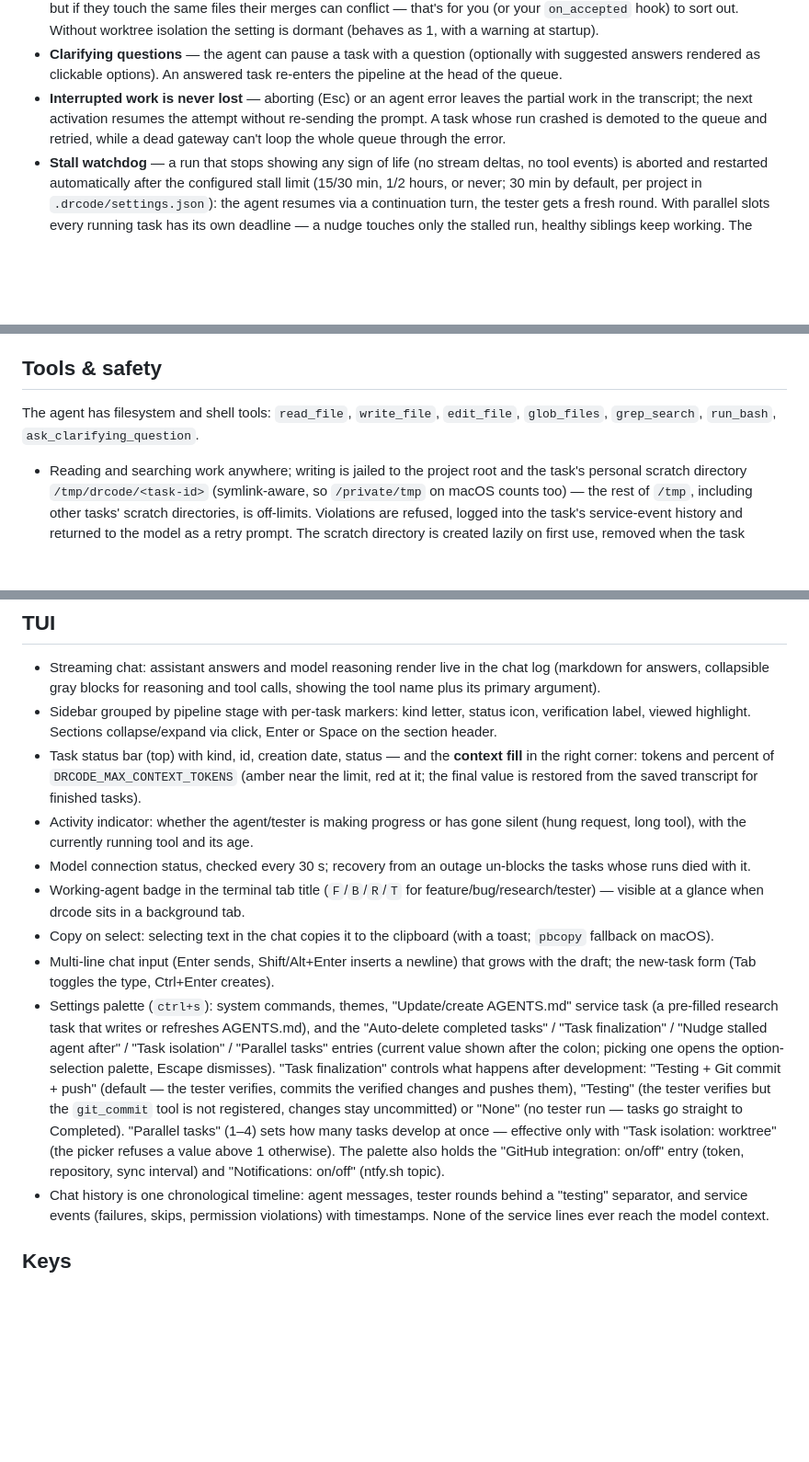
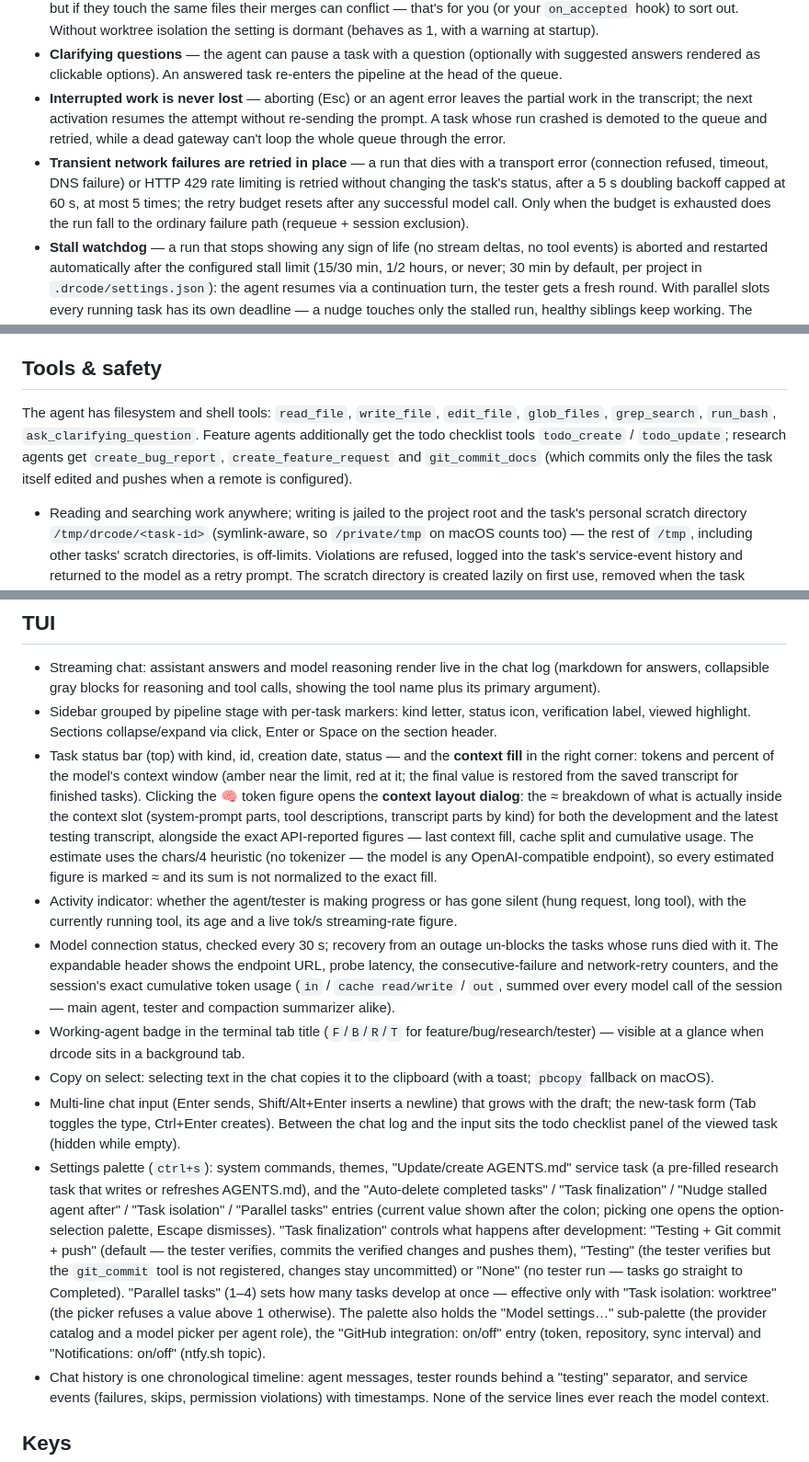
Before and after one commit to DrMoriarty/drcode, a Markdown page: README.md, 3 parts joined by grey strips. Shown at 92% size. GitHub-like rendering; blank space fills up the shorter version.

Commit message:
Update README with current features (research role, todos, context dialog, network retries)

```diff
--- a/README.md
+++ b/README.md
@@ -106,6 +107,7 @@ Tasks flow through a pipeline, mirrored by the sidebar: QUEUE → NEEDS CLARIFIC
 - **Parallel development slots** — with per-task worktree isolation on (`task_isolation: worktree` in `.drcode/settings.json`), several independent tasks develop at once, each in its own worktree and on its own `drcode/<id>` branch. The limit (`parallel_tasks`, 1–4, default 1 — also in `.drcode/settings.json`, changeable from the Settings palette) fills from the queue automatically; lowering it never kills running tasks, it only stops new promotions until the slots drain. The tester stays **single** by design: testing never occupies a development slot, and while any task is awaiting verification nothing new starts — concurrent tasks each run their own linters/tests, so pick slots to match what your machine (and the projects' ports/services) can take. Sibling tasks sharing a dependency still edit different worktrees, but if they touch the same files their merges can conflict — that's for you (or your `on_accepted` hook) to sort out. Without worktree isolation the setting is dormant (behaves as 1, with a warning at startup).
 - **Clarifying questions** — the agent can pause a task with a question (optionally with suggested answers rendered as clickable options). An answered task re-enters the pipeline at the head of the queue.
 - **Interrupted work is never lost** — aborting (Esc) or an agent error leaves the partial work in the transcript; the next activation resumes the attempt without re-sending the prompt. A task whose run crashed is demoted to the queue and retried, while a dead gateway can't loop the whole queue through the error.
+- **Transient network failures are retried in place** — a run that dies with a transport error (connection refused, timeout, DNS failure) or HTTP 429 rate limiting is retried without changing the task's status, after a 5 s doubling backoff capped at 60 s, at most 5 times; the retry budget resets after any successful model call. Only when the budget is exhausted does the run fall to the ordinary failure path (requeue + session exclusion).
 - **Stall watchdog** — a run that stops showing any sign of life (no stream deltas, no tool events) is aborted and restarted automatically after the configured stall limit (15/30 min, 1/2 hours, or never; 30 min by default, per project in `.drcode/settings.json`): the agent resumes via a continuation turn, the tester gets a fresh round. With parallel slots every running task has its own deadline — a nudge touches only the stalled run, healthy siblings keep working. The same nudge is available manually with `ctrl+r` on an active or testing task. Every automatic nudge is logged into the task's service events.
 - **Restart-safe** — on startup, stale active tasks are re-queued, and tasks stuck in TESTING are re-tested first, before any queued task is taken into development.
 - **Failed-queue rescue** — a task whose run crashed (network outage, model error) is excluded from promotion for the rest of the session, so one broken task can't loop the queue. But when *every* queued task is failed and nothing is running, the exclusion is forcibly lifted and the backlog re-runs (with capped exponential backoff between rescue rounds, reset by any successful model call) — the queue keeps working instead of dead-ending until restart.
@@ -190,7 +192,7 @@ drcode --git-hub-sync             # run one GitHub Issues sync cycle and exit
 
 ## Tools & safety
 
-The agent has filesystem and shell tools: `read_file`, `write_file`, `edit_file`, `glob_files`, `grep_search`, `run_bash`, `ask_clarifying_question`.
+The agent has filesystem and shell tools: `read_file`, `write_file`, `edit_file`, `glob_files`, `grep_search`, `run_bash`, `ask_clarifying_question`. Feature agents additionally get the todo checklist tools `todo_create` / `todo_update`; research agents get `create_bug_report`, `create_feature_request` and `git_commit_docs` (which commits only the files the task itself edited and pushes when a remote is configured).
 
 - Reading and searching work anywhere; writing is jailed to the project root and the task's personal scratch directory `/tmp/drcode/<task-id>` (symlink-aware, so `/private/tmp` on macOS counts too) — the rest of `/tmp`, including other tasks' scratch directories, is off-limits. Violations are refused, logged into the task's service-event history and returned to the model as a retry prompt. The scratch directory is created lazily on first use, removed when the task completes or is deleted, and `run_bash` points the child process's `TMPDIR` at it.
 - `run_bash` inspects the command first and refuses `rm`/`mv`/`cp` whose path arguments escape the writable area.
@@ -200,13 +202,13 @@ The agent has filesystem and shell tools: `read_file`, `write_file`, `edit_file`
 
 - Streaming chat: assistant answers and model reasoning render live in the chat log (markdown for answers, collapsible gray blocks for reasoning and tool calls, showing the tool name plus its primary argument).
 - Sidebar grouped by pipeline stage with per-task markers: kind letter, status icon, verification label, viewed highlight. Sections collapse/expand via click, Enter or Space on the section header.
-- Task status bar (top) with kind, id, creation date, status — and the **context fill** in the right corner: tokens and percent of `DRCODE_MAX_CONTEXT_TOKENS` (amber near the limit, red at it; the final value is restored from the saved transcript for finished tasks).
-- Activity indicator: whether the agent/tester is making progress or has gone silent (hung request, long tool), with the currently running tool and its age.
-- Model connection status, checked every 30 s; recovery from an outage un-blocks the tasks whose runs died with it.
+- Task status bar (top) with kind, id, creation date, status — and the **context fill** in the right corner: tokens and percent of the model's context window (amber near the limit, red at it; the final value is restored from the saved transcript for finished tasks). Clicking the 🧠 token figure opens the **context layout dialog**: the ≈ breakdown of what is actually inside the context slot (system-prompt parts, tool descriptions, transcript parts by kind) for both the development and the latest testing transcript, alongside the exact API-reported figures — last context fill, cache split and cumulative usage. The estimate uses the chars/4 heuristic (no tokenizer — the model is any OpenAI-compatible endpoint), so every estimated figure is marked ≈ and its sum is not normalized to the exact fill.
+- Activity indicator: whether the agent/tester is making progress or has gone silent (hung request, long tool), with the currently running tool, its age and a live tok/s streaming-rate figure.
+- Model connection status, checked every 30 s; recovery from an outage un-blocks the tasks whose runs died with it. The expandable header shows the endpoint URL, probe latency, the consecutive-failure and network-retry counters, and the session's exact cumulative token usage (`in` / `cache read/write` / `out`, summed over every model call of the session — main agent, tester and compaction summarizer alike).
 - Working-agent badge in the terminal tab title (`F`/`B`/`R`/`T` for feature/bug/research/tester) — visible at a glance when drcode sits in a background tab.
 - Copy on select: selecting text in the chat copies it to the clipboard (with a toast; `pbcopy` fallback on macOS).
-- Multi-line chat input (Enter sends, Shift/Alt+Enter inserts a newline) that grows with the draft; the new-task form (Tab toggles the type, Ctrl+Enter creates).
-- Settings palette (`ctrl+s`): system commands, themes, "Update/create AGENTS.md" service task (a pre-filled research task that writes or refreshes AGENTS.md), and the "Auto-delete completed tasks" / "Task finalization" / "Nudge stalled agent after" / "Task isolation" / "Parallel tasks" entries (current value shown after the colon; picking one opens the option-selection palette, Escape dismisses). "Task finalization" controls what happens after development: "Testing + Git commit + push" (default — the tester verifies, commits the verified changes and pushes them), "Testing" (the tester verifies but the `git_commit` tool is not registered, changes stay uncommitted) or "None" (no tester run — tasks go straight to Completed). "Parallel tasks" (1–4) sets how many tasks develop at once — effective only with "Task isolation: worktree" (the picker refuses a value above 1 otherwise). The palette also holds the "GitHub integration: on/off" entry (token, repository, sync interval) and "Notifications: on/off" (ntfy.sh topic).
+- Multi-line chat input (Enter sends, Shift/Alt+Enter inserts a newline) that grows with the draft; the new-task form (Tab toggles the type, Ctrl+Enter creates). Between the chat log and the input sits the todo checklist panel of the viewed task (hidden while empty).
+- Settings palette (`ctrl+s`): system commands, themes, "Update/create AGENTS.md" service task (a pre-filled research task that writes or refreshes AGENTS.md), and the "Auto-delete completed tasks" / "Task finalization" / "Nudge stalled agent after" / "Task isolation" / "Parallel tasks" entries (current value shown after the colon; picking one opens the option-selection palette, Escape dismisses). "Task finalization" controls what happens after development: "Testing + Git commit + push" (default — the tester verifies, commits the verified changes and pushes them), "Testing" (the tester verifies but the `git_commit` tool is not registered, changes stay uncommitted) or "None" (no tester run — tasks go straight to Completed). "Parallel tasks" (1–4) sets how many tasks develop at once — effective only with "Task isolation: worktree" (the picker refuses a value above 1 otherwise). The palette also holds the "Model settings…" sub-palette (the provider catalog and a model picker per agent role), the "GitHub integration: on/off" entry (token, repository, sync interval) and "Notifications: on/off" (ntfy.sh topic).
 - Chat history is one chronological timeline: agent messages, tester rounds behind a "testing" separator, and service events (failures, skips, permission violations) with timestamps. None of the service lines ever reach the model context.
 
 ## Keys
```
Also changed, not shown: other parts of README.md (+4 -3 lines).
